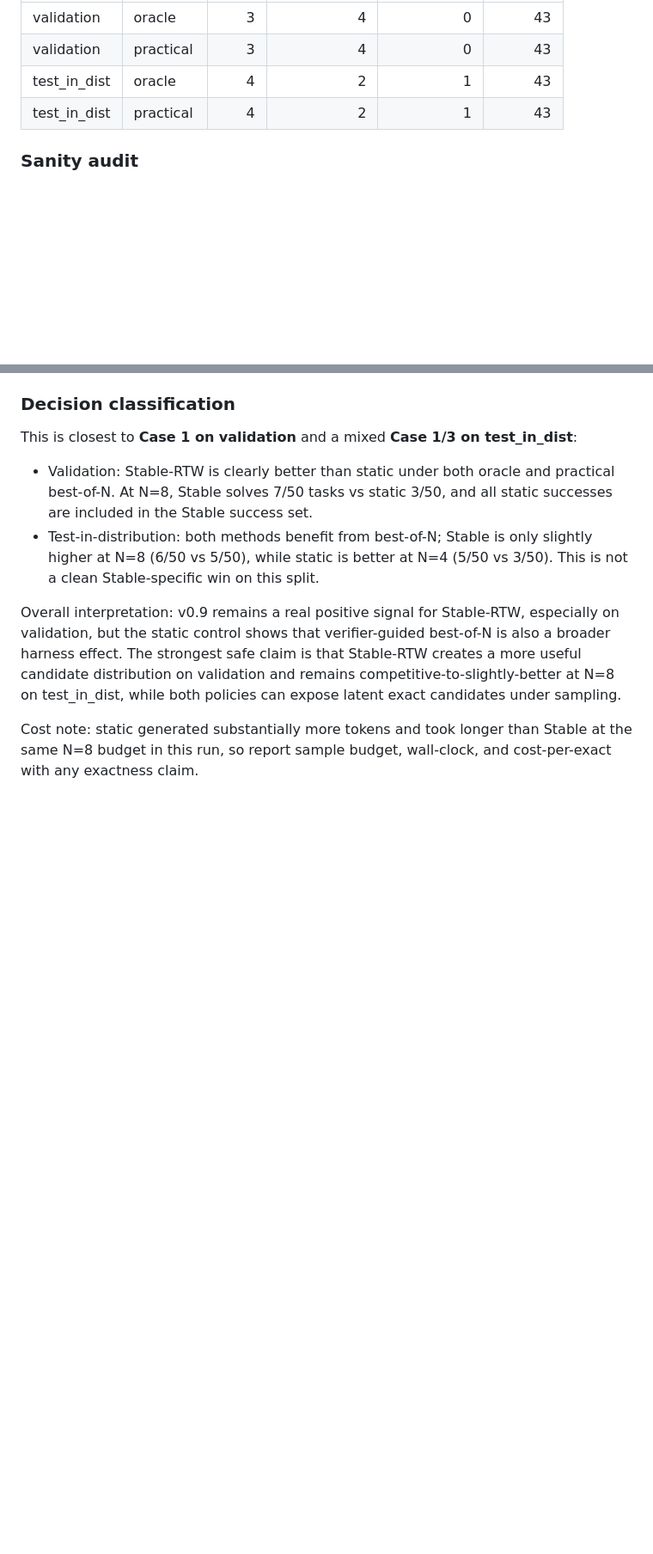
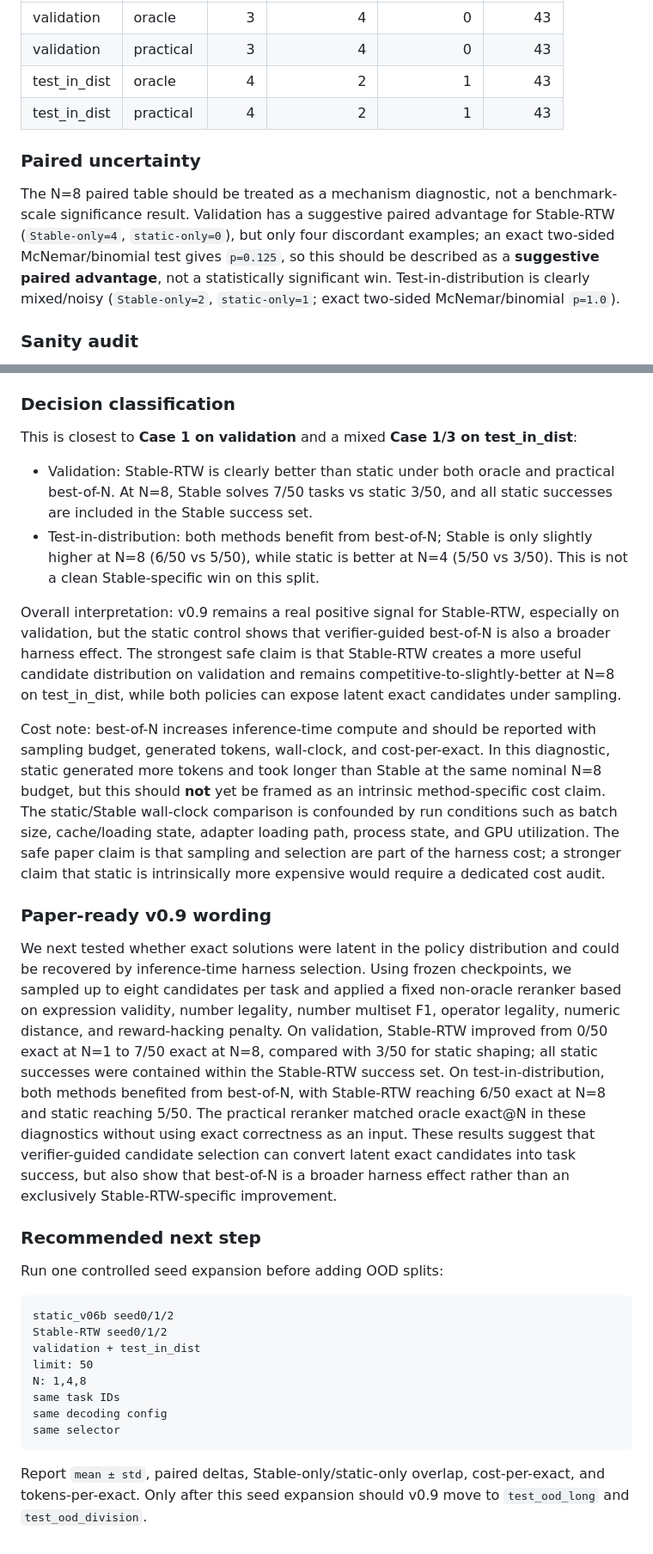
Before and after one commit to linjiw/rtw-llm-research-starter, a Markdown page: docs/V09_BEST_OF_N_RERANKING_PLAN.md, 2 parts joined by grey strips. Shown at 86% size. GitHub-like rendering; blank space fills up the shorter version.

Commit message:
Clarify v0.9 paired uncertainty

````diff
--- a/docs/V09_BEST_OF_N_RERANKING_PLAN.md
+++ b/docs/V09_BEST_OF_N_RERANKING_PLAN.md
@@ -452,6 +452,10 @@ test_in_dist: static and Stable used identical 50 task IDs
 | test_in_dist | oracle | 4 | 2 | 1 | 43 |
 | test_in_dist | practical | 4 | 2 | 1 | 43 |
 
+### Paired uncertainty
+
+The N=8 paired table should be treated as a mechanism diagnostic, not a benchmark-scale significance result. Validation has a suggestive paired advantage for Stable-RTW (`Stable-only=4`, `static-only=0`), but only four discordant examples; an exact two-sided McNemar/binomial test gives `p=0.125`, so this should be described as a **suggestive paired advantage**, not a statistically significant win. Test-in-distribution is clearly mixed/noisy (`Stable-only=2`, `static-only=1`; exact two-sided McNemar/binomial `p=1.0`).
+
 ### Sanity audit
 
 Stable-RTW oracle/practical agreement was confirmed directly from the candidate banks:
@@ -472,4 +476,25 @@ This is closest to **Case 1 on validation** and a mixed **Case 1/3 on test_in_di
 
 Overall interpretation: v0.9 remains a real positive signal for Stable-RTW, especially on validation, but the static control shows that verifier-guided best-of-N is also a broader harness effect. The strongest safe claim is that Stable-RTW creates a more useful candidate distribution on validation and remains competitive-to-slightly-better at N=8 on test_in_dist, while both policies can expose latent exact candidates under sampling.
 
-Cost note: static generated substantially more tokens and took longer than Stable at the same N=8 budget in this run, so report sample budget, wall-clock, and cost-per-exact with any exactness claim.
+Cost note: best-of-N increases inference-time compute and should be reported with sampling budget, generated tokens, wall-clock, and cost-per-exact. In this diagnostic, static generated more tokens and took longer than Stable at the same nominal N=8 budget, but this should **not** yet be framed as an intrinsic method-specific cost claim. The static/Stable wall-clock comparison is confounded by run conditions such as batch size, cache/loading state, adapter loading path, process state, and GPU utilization. The safe paper claim is that sampling and selection are part of the harness cost; a stronger claim that static is intrinsically more expensive would require a dedicated cost audit.
+
+### Paper-ready v0.9 wording
+
+We next tested whether exact solutions were latent in the policy distribution and could be recovered by inference-time harness selection. Using frozen checkpoints, we sampled up to eight candidates per task and applied a fixed non-oracle reranker based on expression validity, number legality, number multiset F1, operator legality, numeric distance, and reward-hacking penalty. On validation, Stable-RTW improved from 0/50 exact at N=1 to 7/50 exact at N=8, compared with 3/50 for static shaping; all static successes were contained within the Stable-RTW success set. On test-in-distribution, both methods benefited from best-of-N, with Stable-RTW reaching 6/50 exact at N=8 and static reaching 5/50. The practical reranker matched oracle exact@N in these diagnostics without using exact correctness as an input. These results suggest that verifier-guided candidate selection can convert latent exact candidates into task success, but also show that best-of-N is a broader harness effect rather than an exclusively Stable-RTW-specific improvement.
+
+### Recommended next step
+
+Run one controlled seed expansion before adding OOD splits:
+
+```text
+static_v06b seed0/1/2
+Stable-RTW seed0/1/2
+validation + test_in_dist
+limit: 50
+N: 1,4,8
+same task IDs
+same decoding config
+same selector
+```
+
+Report `mean ± std`, paired deltas, Stable-only/static-only overlap, cost-per-exact, and tokens-per-exact. Only after this seed expansion should v0.9 move to `test_ood_long` and `test_ood_division`.
````
